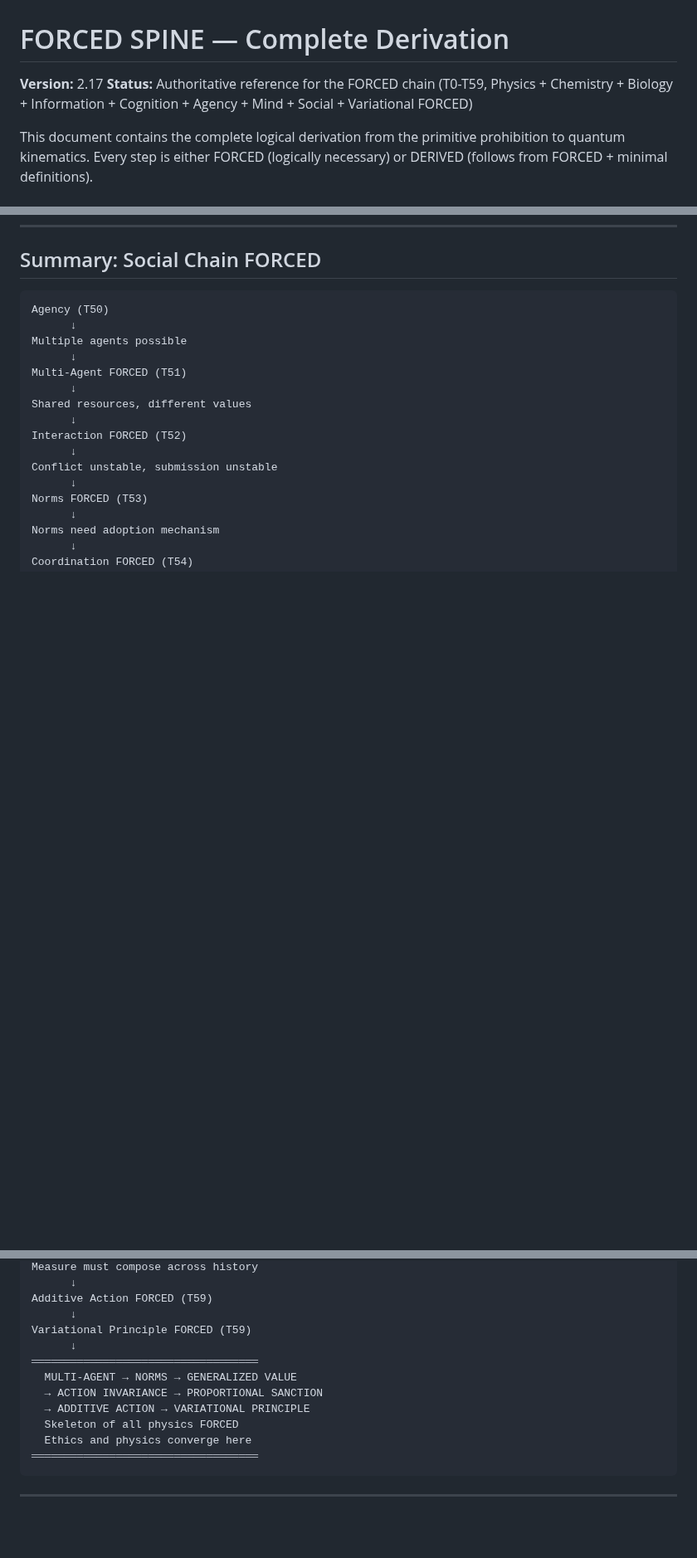
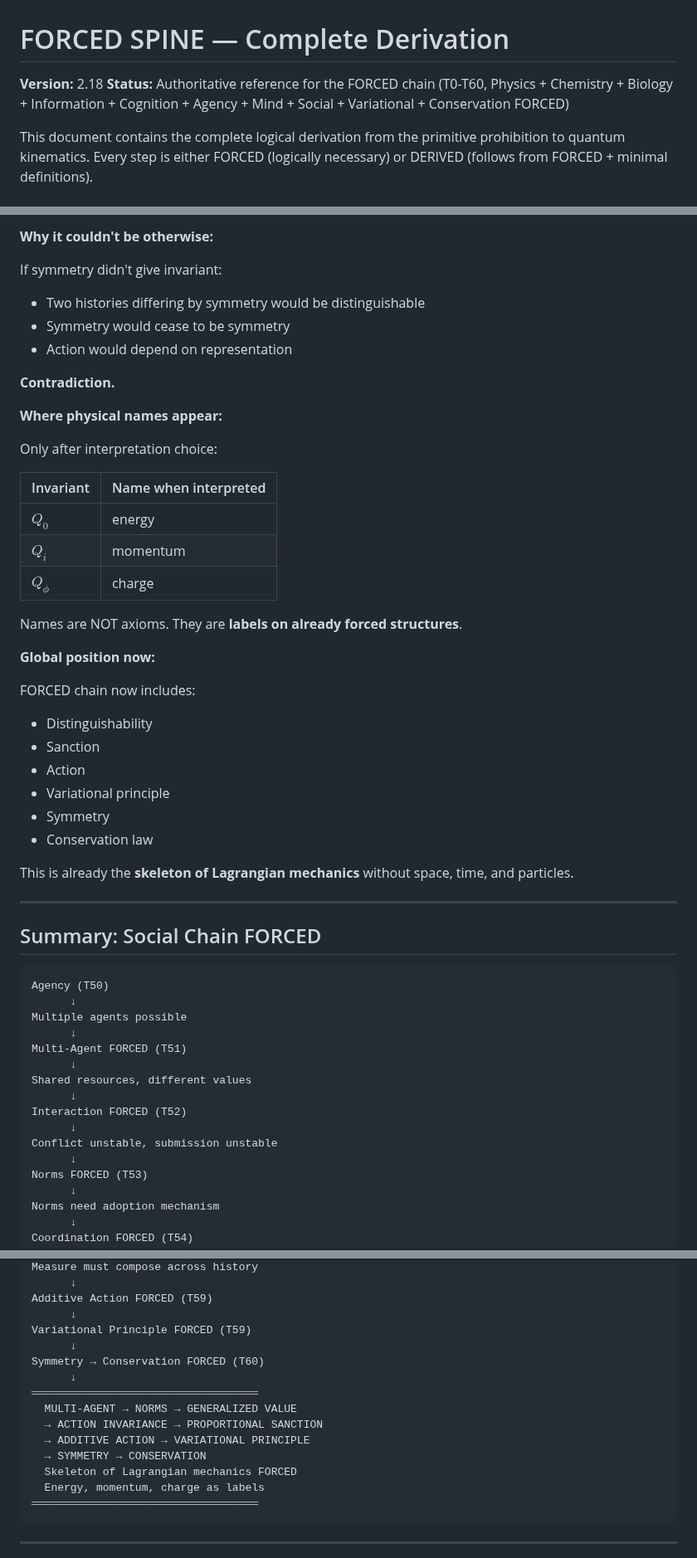
Before and after one commit to leningradsky/distinction-dynamics, a Markdown page: 1_DERIVATION/FORCED_SPINE.md, 3 parts joined by grey strips. Shown at 83% size. GitHub-like rendering; blank space fills up the shorter version.

````diff
--- a/1_DERIVATION/FORCED_SPINE.md
+++ b/1_DERIVATION/FORCED_SPINE.md
@@ -1,7 +1,7 @@
 # FORCED SPINE — Complete Derivation
 
-**Version:** 2.17
-**Status:** Authoritative reference for the FORCED chain (T0-T59, Physics + Chemistry + Biology + Information + Cognition + Agency + Mind + Social + Variational FORCED)
+**Version:** 2.18
+**Status:** Authoritative reference for the FORCED chain (T0-T60, Physics + Chemistry + Biology + Information + Cognition + Agency + Mind + Social + Variational + Conservation FORCED)
 
 This document contains the complete logical derivation from the primitive prohibition to quantum kinematics. Every step is either FORCED (logically necessary) or DERIVED (follows from FORCED + minimal definitions).
 
@@ -3993,3 +4052,38 @@ This is the **skeleton of all physics**.
+**Why it couldn't be otherwise:**
+
+If symmetry didn't give invariant:
+- Two histories differing by symmetry would be distinguishable
+- Symmetry would cease to be symmetry
+- Action would depend on representation
+
+**Contradiction.**
+
+**Where physical names appear:**
+
+Only after interpretation choice:
+
+| Invariant | Name when interpreted |
+|-----------|----------------------|
+| $Q_0$ | energy |
+| $Q_i$ | momentum |
+| $Q_\phi$ | charge |
+
+Names are NOT axioms. They are **labels on already forced structures**.
+
+**Global position now:**
+
+FORCED chain now includes:
+- Distinguishability
+- Sanction
+- Action
+- Variational principle
+- Symmetry
+- Conservation law
+
+This is already the **skeleton of Lagrangian mechanics** without space, time, and particles.
+
+---
+
 ## Summary: Social Chain FORCED
 
 ```
@@ -4032,13 +4126,16 @@ Measure must compose across history
 Additive Action FORCED (T59)
       ↓
 Variational Principle FORCED (T59)
+      ↓
+Symmetry → Conservation FORCED (T60)
       ↓
 ═══════════════════════════════════
   MULTI-AGENT → NORMS → GENERALIZED VALUE
   → ACTION INVARIANCE → PROPORTIONAL SANCTION
   → ADDITIVE ACTION → VARIATIONAL PRINCIPLE
-  Skeleton of all physics FORCED
-  Ethics and physics converge here
+  → SYMMETRY → CONSERVATION
+  Skeleton of Lagrangian mechanics FORCED
+  Energy, momentum, charge as labels
 ═══════════════════════════════════
 ```
 
````
Also changed, not shown: other parts of 1_DERIVATION/FORCED_SPINE.md (+67 -1 lines), 3_STATUS/STATUS.md (+10 -7 lines).
